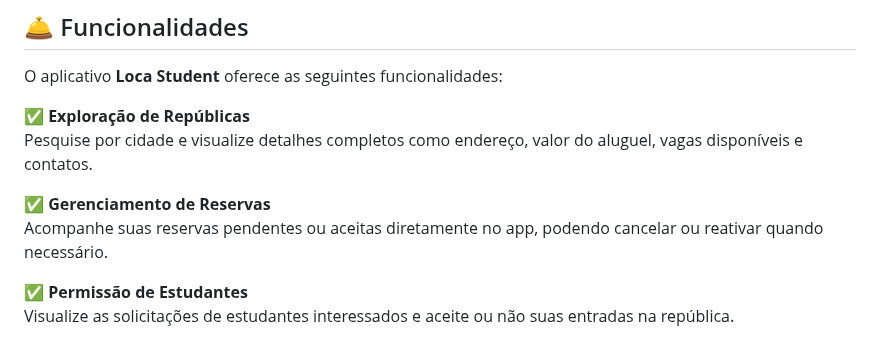
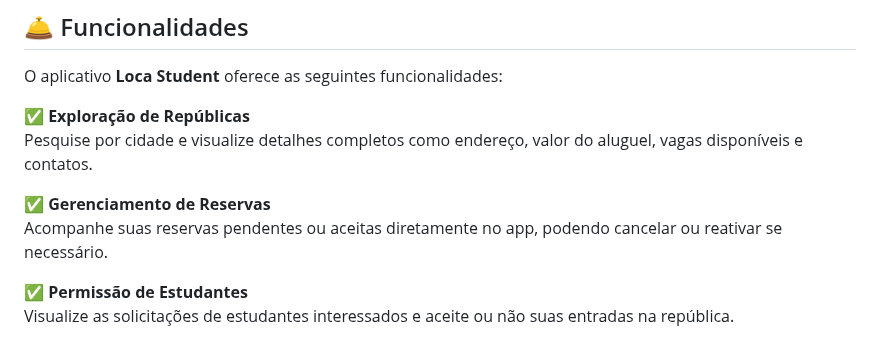
Before and after one commit to FMoreiraSouza/Loca-Student, a Markdown page: README.md, the part around the change. Drawn GitHub-style.

```diff
--- a/README.md
+++ b/README.md
@@ -28,7 +28,7 @@ O aplicativo **Loca Student** oferece as seguintes funcionalidades:
 Pesquise por cidade e visualize detalhes completos como endereço, valor do aluguel, vagas disponíveis e contatos.
 
 ✅ **Gerenciamento de Reservas**
-Acompanhe suas reservas pendentes ou aceitas diretamente no app, podendo cancelar ou reativar quando necessário.
+Acompanhe suas reservas pendentes ou aceitas diretamente no app, podendo cancelar ou reativar se necessário.
 
 ✅ **Permissão de Estudantes**
 Visualize as solicitações de estudantes interessados e aceite ou não suas entradas na república.
```
